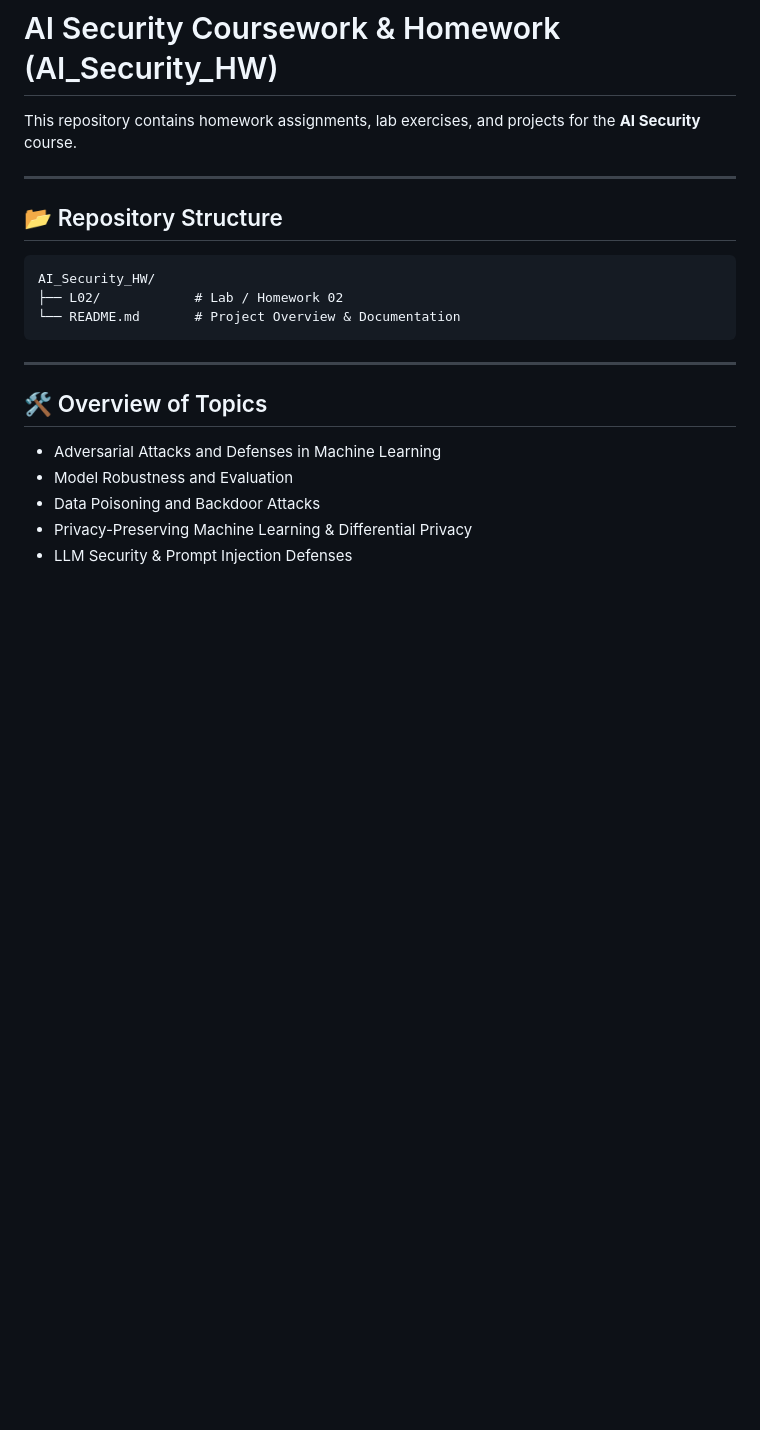
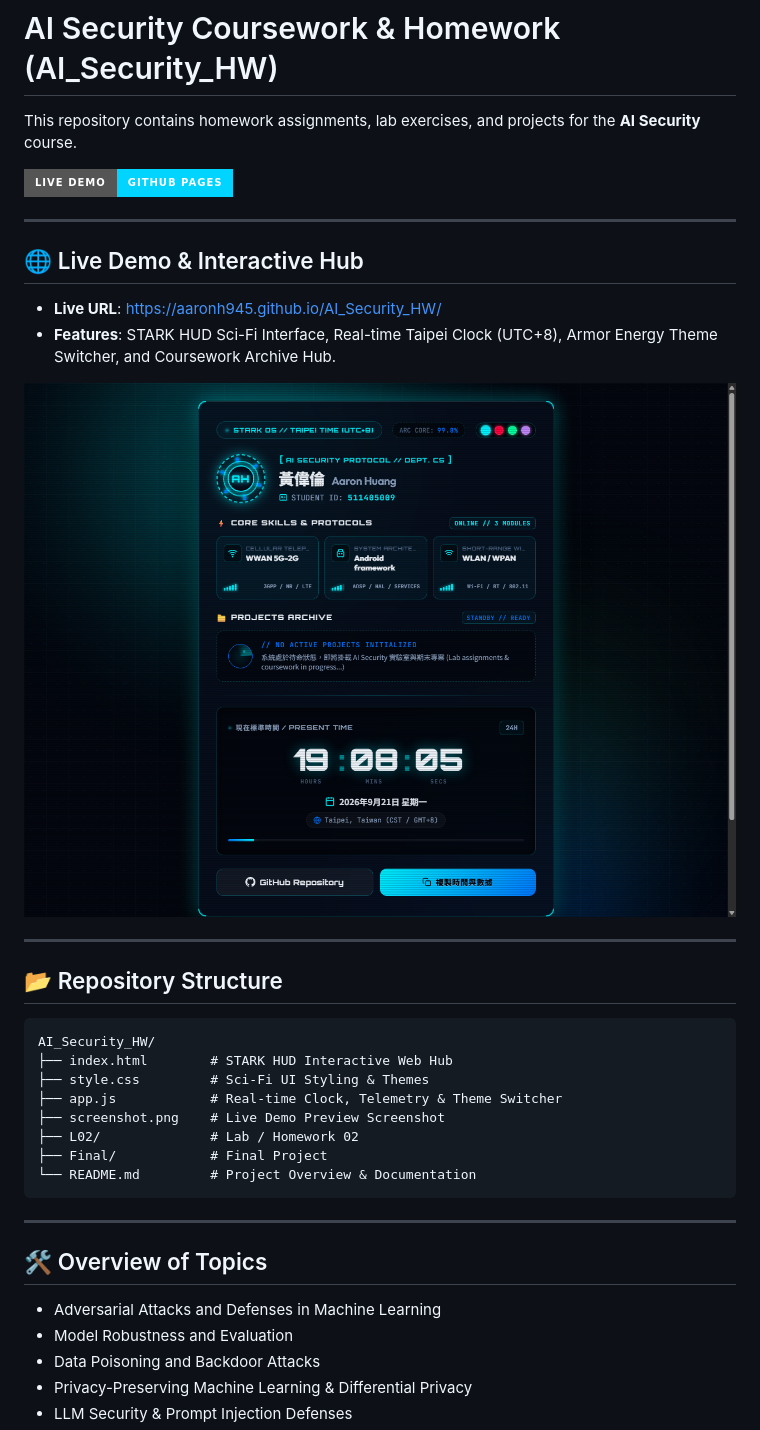
Before and after one commit to AaronH945/AI_Security_HW, a Markdown page: README.md, the part around the change. Rendered like a GitHub page; pictures changed too: screenshot.png (added); badges without logos; blank space fills up the shorter version.

Commit message:
docs: add live demo link and preview screenshot to README

````diff
--- a/README.md
+++ b/README.md
@@ -1,6 +1,17 @@
 # AI Security Coursework & Homework (AI_Security_HW)
 
 This repository contains homework assignments, lab exercises, and projects for the **AI Security** course.
+
+[![Live Demo](https://img.shields.io/badge/Live%20Demo-GitHub%20Pages-00d4ff?style=for-the-badge&logo=github)](https://aaronh945.github.io/AI_Security_HW/)
+
+---
+
+## 🌐 Live Demo & Interactive Hub
+
+- **Live URL**: [https://aaronh945.github.io/AI_Security_HW/](https://aaronh945.github.io/AI_Security_HW/)
+- **Features**: STARK HUD Sci-Fi Interface, Real-time Taipei Clock (UTC+8), Armor Energy Theme Switcher, and Coursework Archive Hub.
+
+![STARK HUD Live Demo Preview](screenshot.png)
 
 ---
 
@@ -8,8 +19,13 @@ This repository contains homework assignments, lab exercises, and projects for t
 
 ```text
 AI_Security_HW/
-├── L02/            # Lab / Homework 02
-└── README.md       # Project Overview & Documentation
+├── index.html        # STARK HUD Interactive Web Hub
+├── style.css         # Sci-Fi UI Styling & Themes
+├── app.js            # Real-time Clock, Telemetry & Theme Switcher
+├── screenshot.png    # Live Demo Preview Screenshot
+├── L02/              # Lab / Homework 02
+├── Final/            # Final Project
+└── README.md         # Project Overview & Documentation
 ```
 
 ---
````
